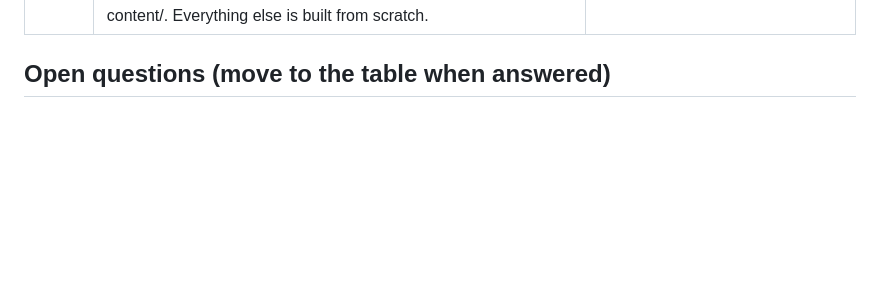
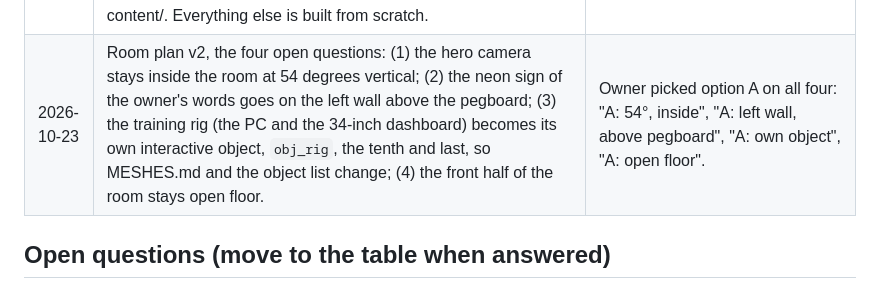
Before and after one commit to Shree927432/Profile, a Markdown page: docs/05-decisions.md, the part around the change. GitHub-like rendering; blank space fills up the shorter version.

Commit message:
Decisions: room plan v2 questions answered (all option A)
Co-Authored-By: Claude Opus 5.5 <noreply@anthropic.com>

```diff
--- a/docs/05-decisions.md
+++ b/docs/05-decisions.md
@@ -96,6 +96,7 @@ it before finishing. Re-opening a decision needs the owner's say-so.
 | 2026-10-23 | The audio interface is the bigger Universal Audio Apollo x4 (about 23.5 x 18 x 9 cm, size unsure until checked), not the Twin X: more inputs for piano, mic and guitars. Same controls in the studio object (big monitor knob = volume, preamp knob = pan). | Owner: "go for bigger option". |
 | 2026-10-23 | No free Sketchfab models in the room. Every AI-lab component is built by us from the reference photos and official dimensions in `docs/moodboard/local/ai-lab/`, to the same exact-replica standard as the guitars and the piano (shape and finish, no logos). The three Poly Haven CC0 downloads (two picture frames, a terracotta pot) stay as local reference only. | Owner, after looking at the shortlisted models on Sketchfab: "these models are very novice models". (Downloading them would also have needed an Epic Games sign-in whose security check does not load in the in-app browser.) |
 | 2026-10-23 | The six free models the owner downloaded are kept as bases after a check in Blender (verdicts in `docs/moodboard/local/ai-lab/VERDICTS.md`): the RTX 5090 FE (rescale to 304 x 137 x 40, dark finish, text removed), the ZV-E10 body (lens rebuilt as the 16-50 power zoom), the 75% white keyboard (rescaled, recoloured to the Q1 Max), the monstera and snake plant (scaled to 50 and 45 cm), the MOSSLANDA ledge (stretched to 115 cm). All CC-BY 4.0: if any ships, the site carries a credits line from content/. Everything else is built from scratch. | Owner: "still i have i downloaded few of them you can check if it works then its fine or make some adjustments to thems or build everything from scratch where needed". |
+| 2026-10-23 | Room plan v2, the four open questions: (1) the hero camera stays inside the room at 54 degrees vertical; (2) the neon sign of the owner's words goes on the left wall above the pegboard; (3) the training rig (the PC and the 34-inch dashboard) becomes its own interactive object, `obj_rig`, the tenth and last, so MESHES.md and the object list change; (4) the front half of the room stays open floor. | Owner picked option A on all four: "A: 54°, inside", "A: left wall, above pegboard", "A: own object", "A: open floor". |
 
 ## Open questions (move to the table when answered)
 
```
Also changed, not shown: docs/build-journal.md (+1 -0 lines).
